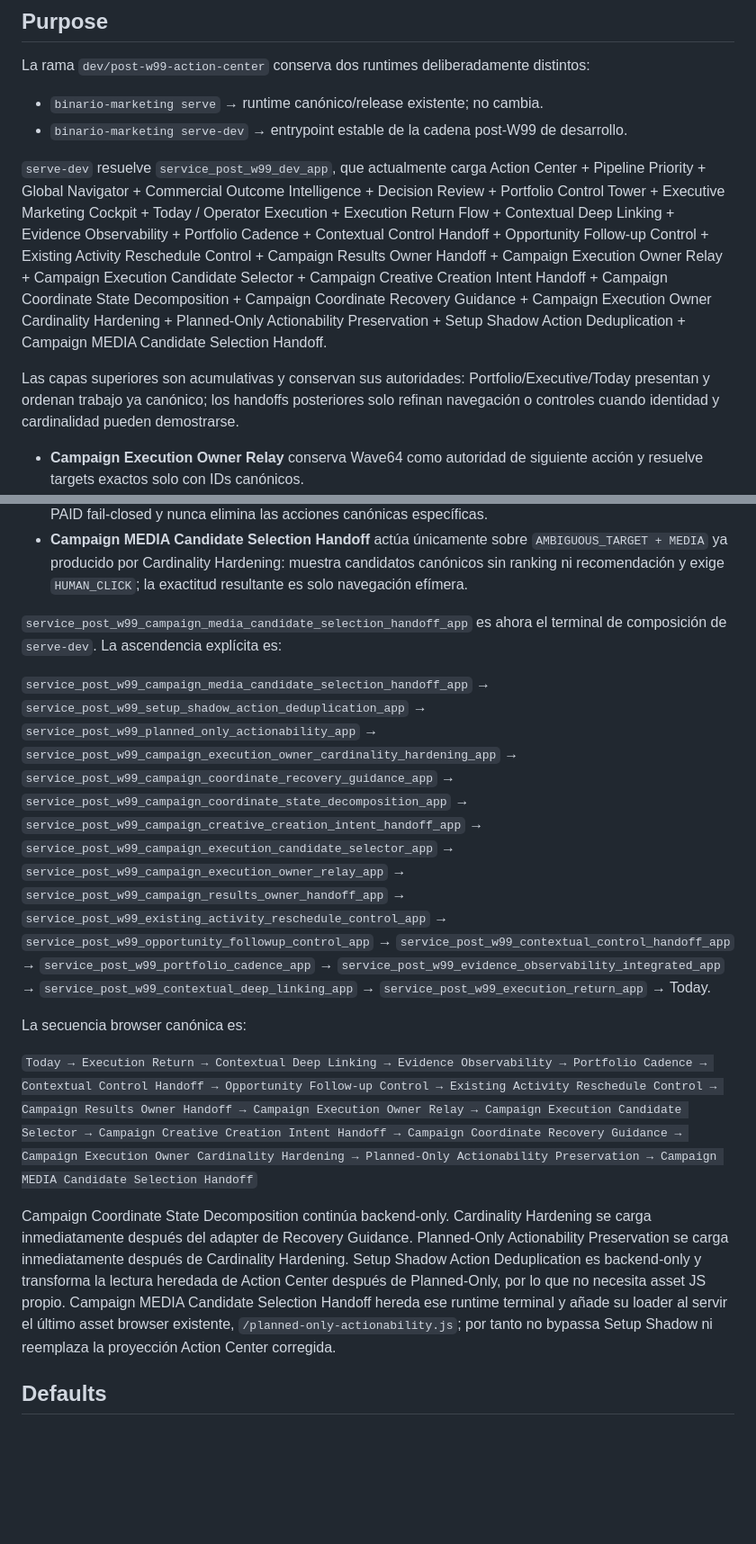
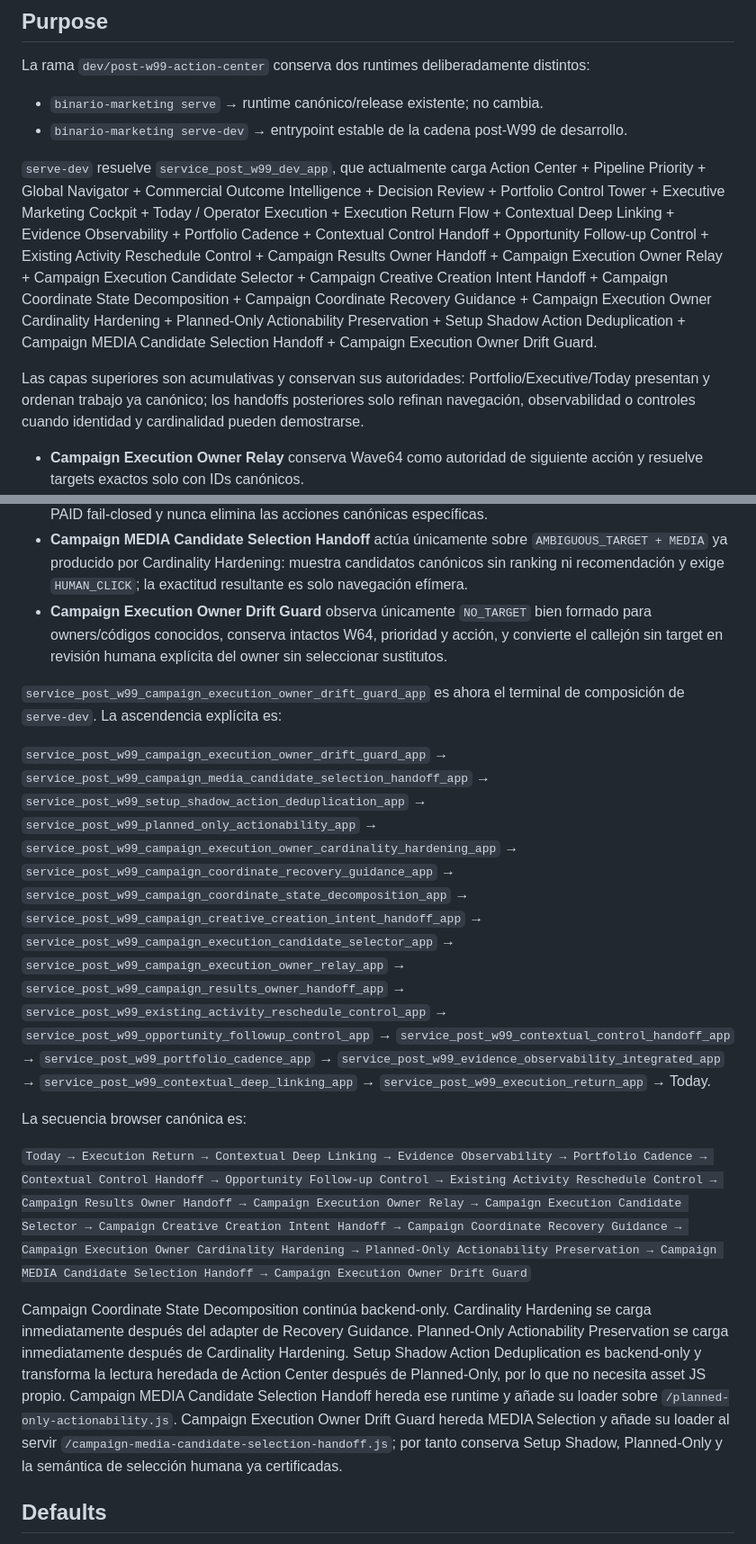
Before and after one commit to arendon7/MKTGAPP, a Markdown page: docs/POST_W99_DEV_ENTRYPOINT.md, 2 parts joined by grey strips. Shown at 90% size. Rendered like a GitHub page; blank space fills up the shorter version.

Commit message:
Post-W99: document owner drift terminal composition

```diff
--- a/docs/POST_W99_DEV_ENTRYPOINT.md
+++ b/docs/POST_W99_DEV_ENTRYPOINT.md
@@ -7,9 +7,9 @@ La rama `dev/post-w99-action-center` conserva dos runtimes deliberadamente disti
 - `binario-marketing serve` → runtime canónico/release existente; no cambia.
 - `binario-marketing serve-dev` → entrypoint estable de la cadena post-W99 de desarrollo.
 
-`serve-dev` resuelve `service_post_w99_dev_app`, que actualmente carga Action Center + Pipeline Priority + Global Navigator + Commercial Outcome Intelligence + Decision Review + Portfolio Control Tower + Executive Marketing Cockpit + Today / Operator Execution + Execution Return Flow + Contextual Deep Linking + Evidence Observability + Portfolio Cadence + Contextual Control Handoff + Opportunity Follow-up Control + Existing Activity Reschedule Control + Campaign Results Owner Handoff + Campaign Execution Owner Relay + Campaign Execution Candidate Selector + Campaign Creative Creation Intent Handoff + Campaign Coordinate State Decomposition + Campaign Coordinate Recovery Guidance + Campaign Execution Owner Cardinality Hardening + Planned-Only Actionability Preservation + Setup Shadow Action Deduplication + Campaign MEDIA Candidate Selection Handoff.
+`serve-dev` resuelve `service_post_w99_dev_app`, que actualmente carga Action Center + Pipeline Priority + Global Navigator + Commercial Outcome Intelligence + Decision Review + Portfolio Control Tower + Executive Marketing Cockpit + Today / Operator Execution + Execution Return Flow + Contextual Deep Linking + Evidence Observability + Portfolio Cadence + Contextual Control Handoff + Opportunity Follow-up Control + Existing Activity Reschedule Control + Campaign Results Owner Handoff + Campaign Execution Owner Relay + Campaign Execution Candidate Selector + Campaign Creative Creation Intent Handoff + Campaign Coordinate State Decomposition + Campaign Coordinate Recovery Guidance + Campaign Execution Owner Cardinality Hardening + Planned-Only Actionability Preservation + Setup Shadow Action Deduplication + Campaign MEDIA Candidate Selection Handoff + Campaign Execution Owner Drift Guard.
 
-Las capas superiores son acumulativas y conservan sus autoridades: Portfolio/Executive/Today presentan y ordenan trabajo ya canónico; los handoffs posteriores solo refinan navegación o controles cuando identidad y cardinalidad pueden demostrarse.
+Las capas superiores son acumulativas y conservan sus autoridades: Portfolio/Executive/Today presentan y ordenan trabajo ya canónico; los handoffs posteriores solo refinan navegación, observabilidad o controles cuando identidad y cardinalidad pueden demostrarse.
 
 - **Campaign Execution Owner Relay** conserva Wave64 como autoridad de siguiente acción y resuelve targets exactos solo con IDs canónicos.
 - **Campaign Execution Candidate Selector** permite selección humana explícita para ambigüedades `PUBLICATION` y `PAID_DRAFT` sin recomendación ni persistencia.
@@ -20,16 +20,17 @@ Las capas superiores son acumulativas y conservan sus autoridades: Portfolio/Exe
 - **Planned-Only Actionability Preservation** conserva `CAMPAIGN/PLANNED_ONLY` como observación no ejecutable: lo saca de Action Center `queue`/Today sin perder identidad ni navegación a la campaña y sin inventar providers de email/WhatsApp.
 - **Setup Shadow Action Deduplication** elimina únicamente agregados SETUP cuya cobertura total por acciones canónicas puede demostrarse; preserva evidencia en `shadowed_actions`, exige cardinalidad PAID fail-closed y nunca elimina las acciones canónicas específicas.
 - **Campaign MEDIA Candidate Selection Handoff** actúa únicamente sobre `AMBIGUOUS_TARGET + MEDIA` ya producido por Cardinality Hardening: muestra candidatos canónicos sin ranking ni recomendación y exige `HUMAN_CLICK`; la exactitud resultante es solo navegación efímera.
+- **Campaign Execution Owner Drift Guard** observa únicamente `NO_TARGET` bien formado para owners/códigos conocidos, conserva intactos W64, prioridad y acción, y convierte el callejón sin target en revisión humana explícita del owner sin seleccionar sustitutos.
 
-`service_post_w99_campaign_media_candidate_selection_handoff_app` es ahora el terminal de composición de `serve-dev`. La ascendencia explícita es:
+`service_post_w99_campaign_execution_owner_drift_guard_app` es ahora el terminal de composición de `serve-dev`. La ascendencia explícita es:
 
-`service_post_w99_campaign_media_candidate_selection_handoff_app` → `service_post_w99_setup_shadow_action_deduplication_app` → `service_post_w99_planned_only_actionability_app` → `service_post_w99_campaign_execution_owner_cardinality_hardening_app` → `service_post_w99_campaign_coordinate_recovery_guidance_app` → `service_post_w99_campaign_coordinate_state_decomposition_app` → `service_post_w99_campaign_creative_creation_intent_handoff_app` → `service_post_w99_campaign_execution_candidate_selector_app` → `service_post_w99_campaign_execution_owner_relay_app` → `service_post_w99_campaign_results_owner_handoff_app` → `service_post_w99_existing_activity_reschedule_control_app` → `service_post_w99_opportunity_followup_control_app` → `service_post_w99_contextual_control_handoff_app` → `service_post_w99_portfolio_cadence_app` → `service_post_w99_evidence_observability_integrated_app` → `service_post_w99_contextual_deep_linking_app` → `service_post_w99_execution_return_app` → Today.
+`service_post_w99_campaign_execution_owner_drift_guard_app` → `service_post_w99_campaign_media_candidate_selection_handoff_app` → `service_post_w99_setup_shadow_action_deduplication_app` → `service_post_w99_planned_only_actionability_app` → `service_post_w99_campaign_execution_owner_cardinality_hardening_app` → `service_post_w99_campaign_coordinate_recovery_guidance_app` → `service_post_w99_campaign_coordinate_state_decomposition_app` → `service_post_w99_campaign_creative_creation_intent_handoff_app` → `service_post_w99_campaign_execution_candidate_selector_app` → `service_post_w99_campaign_execution_owner_relay_app` → `service_post_w99_campaign_results_owner_handoff_app` → `service_post_w99_existing_activity_reschedule_control_app` → `service_post_w99_opportunity_followup_control_app` → `service_post_w99_contextual_control_handoff_app` → `service_post_w99_portfolio_cadence_app` → `service_post_w99_evidence_observability_integrated_app` → `service_post_w99_contextual_deep_linking_app` → `service_post_w99_execution_return_app` → Today.
 
 La secuencia browser canónica es:
 
-`Today → Execution Return → Contextual Deep Linking → Evidence Observability → Portfolio Cadence → Contextual Control Handoff → Opportunity Follow-up Control → Existing Activity Reschedule Control → Campaign Results Owner Handoff → Campaign Execution Owner Relay → Campaign Execution Candidate Selector → Campaign Creative Creation Intent Handoff → Campaign Coordinate Recovery Guidance → Campaign Execution Owner Cardinality Hardening → Planned-Only Actionability Preservation → Campaign MEDIA Candidate Selection Handoff`
+`Today → Execution Return → Contextual Deep Linking → Evidence Observability → Portfolio Cadence → Contextual Control Handoff → Opportunity Follow-up Control → Existing Activity Reschedule Control → Campaign Results Owner Handoff → Campaign Execution Owner Relay → Campaign Execution Candidate Selector → Campaign Creative Creation Intent Handoff → Campaign Coordinate Recovery Guidance → Campaign Execution Owner Cardinality Hardening → Planned-Only Actionability Preservation → Campaign MEDIA Candidate Selection Handoff → Campaign Execution Owner Drift Guard`
 
-Campaign Coordinate State Decomposition continúa backend-only. Cardinality Hardening se carga inmediatamente después del adapter de Recovery Guidance. Planned-Only Actionability Preservation se carga inmediatamente después de Cardinality Hardening. Setup Shadow Action Deduplication es backend-only y transforma la lectura heredada de Action Center después de Planned-Only, por lo que no necesita asset JS propio. Campaign MEDIA Candidate Selection Handoff hereda ese runtime terminal y añade su loader al servir el último asset browser existente, `/planned-only-actionability.js`; por tanto no bypassa Setup Shadow ni reemplaza la proyección Action Center corregida.
+Campaign Coordinate State Decomposition continúa backend-only. Cardinality Hardening se carga inmediatamente después del adapter de Recovery Guidance. Planned-Only Actionability Preservation se carga inmediatamente después de Cardinality Hardening. Setup Shadow Action Deduplication es backend-only y transforma la lectura heredada de Action Center después de Planned-Only, por lo que no necesita asset JS propio. Campaign MEDIA Candidate Selection Handoff hereda ese runtime y añade su loader sobre `/planned-only-actionability.js`. Campaign Execution Owner Drift Guard hereda MEDIA Selection y añade su loader al servir `/campaign-media-candidate-selection-handoff.js`; por tanto conserva Setup Shadow, Planned-Only y la semántica de selección humana ya certificadas.
 
 ## Defaults
 
```
